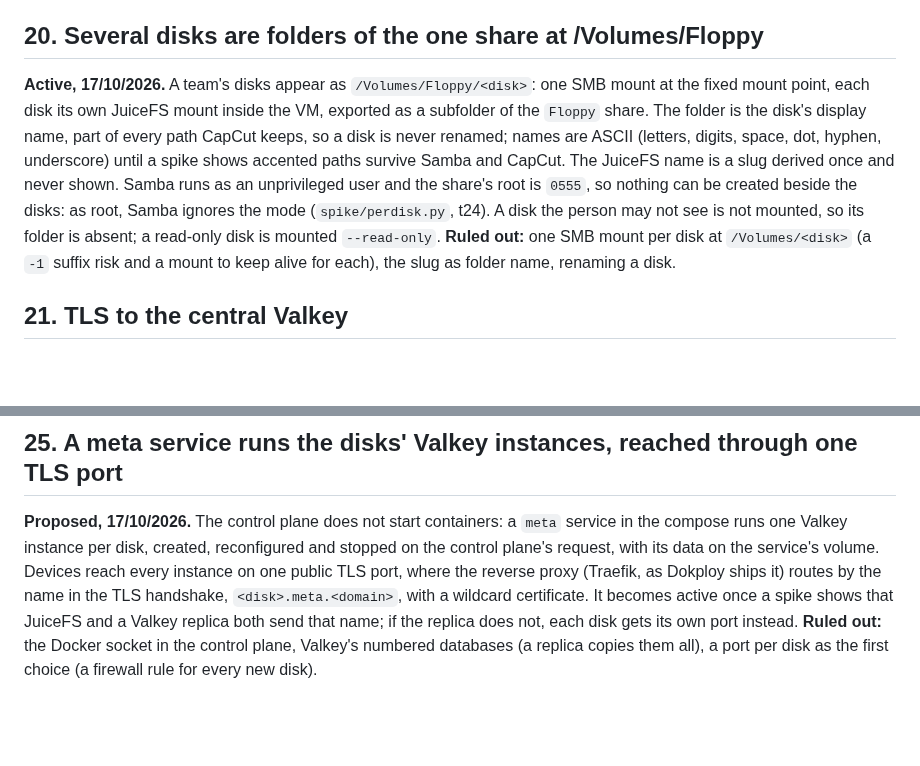
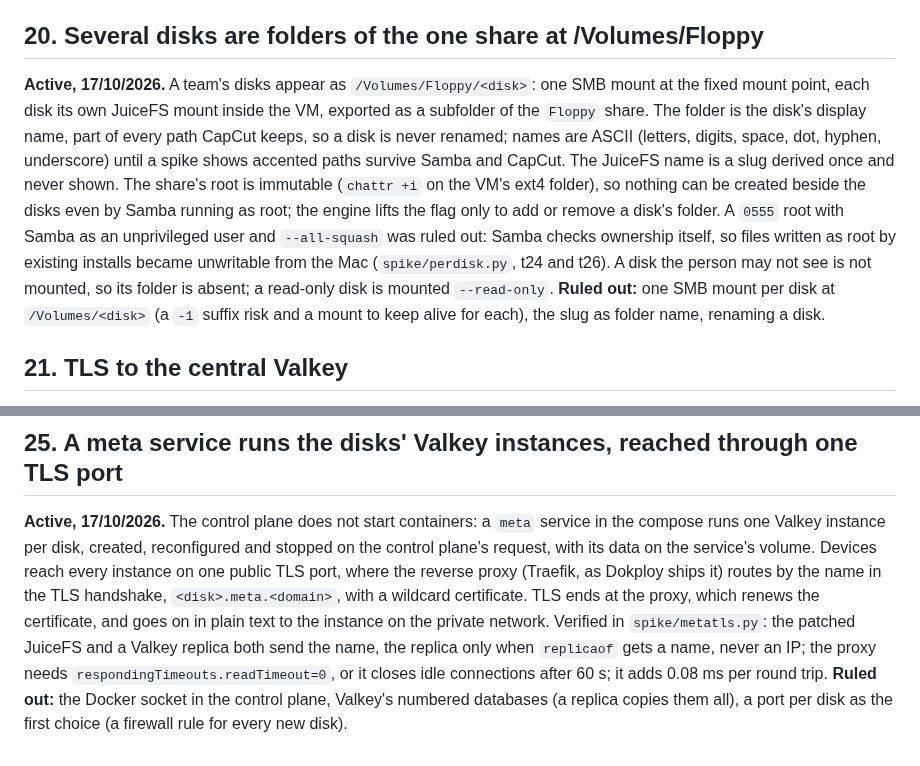
Before and after one commit to essedev/floppy, a Markdown page: docs/DECISIONS.md, 2 parts joined by grey strips. Drawn GitHub-style; blank space fills up the shorter version.

Commit message:
docs: an immutable share root, the meta service's TLS routing verified
Co-Authored-By: Claude Opus 5.5 <noreply@anthropic.com>

```diff
--- a/docs/DECISIONS.md
+++ b/docs/DECISIONS.md
@@ -101,7 +101,7 @@ Criteria that emerged while choosing: a real word of one or two syllables, read
 
 ## 20. Several disks are folders of the one share at /Volumes/Floppy
 
-**Active, 17/10/2026.** A team's disks appear as `/Volumes/Floppy/<disk>`: one SMB mount at the fixed mount point, each disk its own JuiceFS mount inside the VM, exported as a subfolder of the `Floppy` share. The folder is the disk's display name, part of every path CapCut keeps, so a disk is never renamed; names are ASCII (letters, digits, space, dot, hyphen, underscore) until a spike shows accented paths survive Samba and CapCut. The JuiceFS name is a slug derived once and never shown. Samba runs as an unprivileged user and the share's root is `0555`, so nothing can be created beside the disks: as root, Samba ignores the mode (`spike/perdisk.py`, t24). A disk the person may not see is not mounted, so its folder is absent; a read-only disk is mounted `--read-only`.
+**Active, 17/10/2026.** A team's disks appear as `/Volumes/Floppy/<disk>`: one SMB mount at the fixed mount point, each disk its own JuiceFS mount inside the VM, exported as a subfolder of the `Floppy` share. The folder is the disk's display name, part of every path CapCut keeps, so a disk is never renamed; names are ASCII (letters, digits, space, dot, hyphen, underscore) until a spike shows accented paths survive Samba and CapCut. The JuiceFS name is a slug derived once and never shown. The share's root is immutable (`chattr +i` on the VM's ext4 folder), so nothing can be created beside the disks even by Samba running as root; the engine lifts the flag only to add or remove a disk's folder. A `0555` root with Samba as an unprivileged user and `--all-squash` was ruled out: Samba checks ownership itself, so files written as root by existing installs became unwritable from the Mac (`spike/perdisk.py`, t24 and t26). A disk the person may not see is not mounted, so its folder is absent; a read-only disk is mounted `--read-only`.
 **Ruled out:** one SMB mount per disk at `/Volumes/<disk>` (a `-1` suffix risk and a mount to keep alive for each), the slug as folder name, renaming a disk.
 
 ## 21. TLS to the central Valkey
@@ -126,5 +126,5 @@ Criteria that emerged while choosing: a real word of one or two syllables, read
 
 ## 25. A meta service runs the disks' Valkey instances, reached through one TLS port
 
-**Proposed, 17/10/2026.** The control plane does not start containers: a `meta` service in the compose runs one Valkey instance per disk, created, reconfigured and stopped on the control plane's request, with its data on the service's volume. Devices reach every instance on one public TLS port, where the reverse proxy (Traefik, as Dokploy ships it) routes by the name in the TLS handshake, `<disk>.meta.<domain>`, with a wildcard certificate. It becomes active once a spike shows that JuiceFS and a Valkey replica both send that name; if the replica does not, each disk gets its own port instead.
+**Active, 17/10/2026.** The control plane does not start containers: a `meta` service in the compose runs one Valkey instance per disk, created, reconfigured and stopped on the control plane's request, with its data on the service's volume. Devices reach every instance on one public TLS port, where the reverse proxy (Traefik, as Dokploy ships it) routes by the name in the TLS handshake, `<disk>.meta.<domain>`, with a wildcard certificate. TLS ends at the proxy, which renews the certificate, and goes on in plain text to the instance on the private network. Verified in `spike/metatls.py`: the patched JuiceFS and a Valkey replica both send the name, the replica only when `replicaof` gets a name, never an IP; the proxy needs `respondingTimeouts.readTimeout=0`, or it closes idle connections after 60 s; it adds 0.08 ms per round trip.
 **Ruled out:** the Docker socket in the control plane, Valkey's numbered databases (a replica copies them all), a port per disk as the first choice (a firewall rule for every new disk).
```
